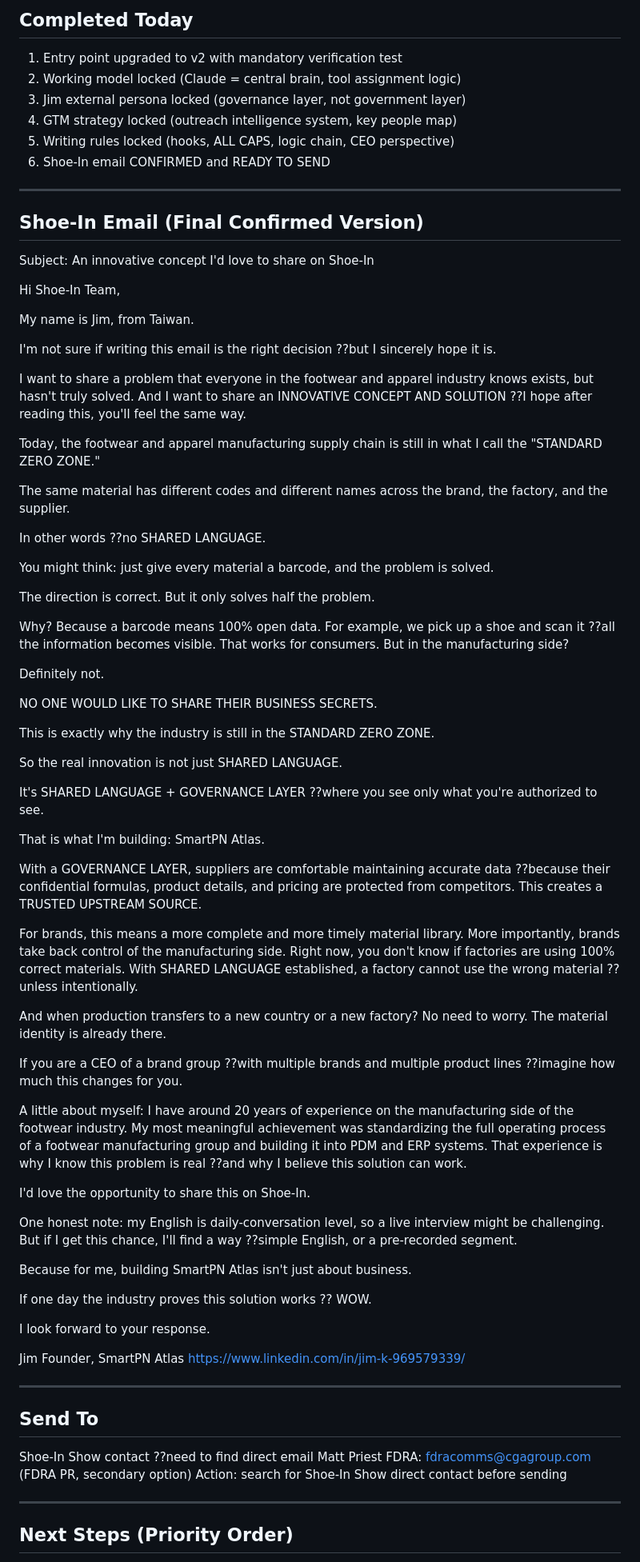
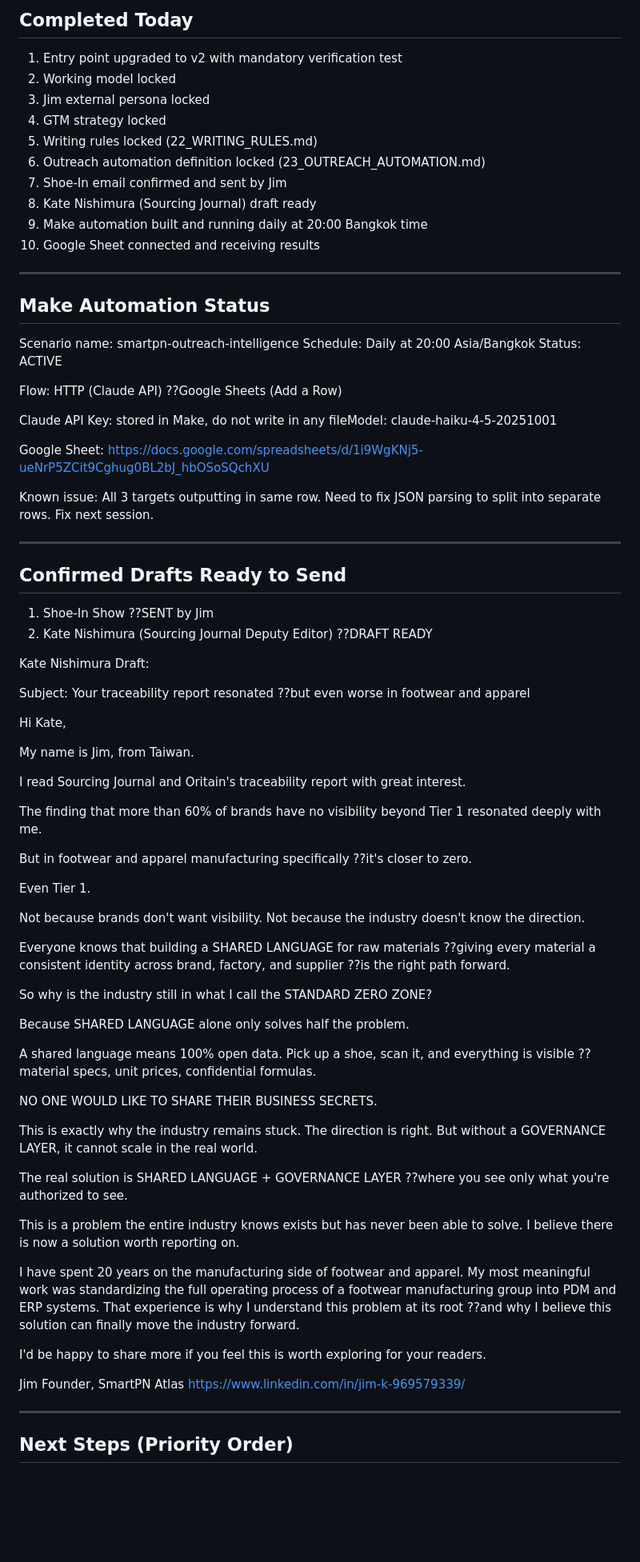
Before and after one commit to nethinetkimo01-afk/smartpn-atlas-core, a Markdown page: 00_HANDOFF/21_CURRENT_STATUS.md, the part around one of its changes. Shown at 80% size. Rendered like a GitHub page; blank space fills up the shorter version.

Commit message:
update: final status - Make automation active, daily 20:00, Google Sheet connected

```diff
--- a/00_HANDOFF/21_CURRENT_STATUS.md
+++ b/00_HANDOFF/21_CURRENT_STATUS.md
@@ -7,70 +7,77 @@ Purpose: New session Claude reads this first to know exactly where to continue.
 ## Completed Today
 
 1. Entry point upgraded to v2 with mandatory verification test
-2. Working model locked (Claude = central brain, tool assignment logic)
-3. Jim external persona locked (governance layer, not government layer)
-4. GTM strategy locked (outreach intelligence system, key people map)
-5. Writing rules locked (hooks, ALL CAPS, logic chain, CEO perspective)
-6. Shoe-In email CONFIRMED and READY TO SEND
+2. Working model locked
+3. Jim external persona locked
+4. GTM strategy locked
+5. Writing rules locked (22_WRITING_RULES.md)
+6. Outreach automation definition locked (23_OUTREACH_AUTOMATION.md)
+7. Shoe-In email confirmed and sent by Jim
+8. Kate Nishimura (Sourcing Journal) draft ready
+9. Make automation built and running daily at 20:00 Bangkok time
+10. Google Sheet connected and receiving results
 
 ---
 
-## Shoe-In Email (Final Confirmed Version)
+## Make Automation Status
 
-Subject: An innovative concept I'd love to share on Shoe-In
+Scenario name: smartpn-outreach-intelligence
+Schedule: Daily at 20:00 Asia/Bangkok
+Status: ACTIVE
 
-Hi Shoe-In Team,
+Flow:
+HTTP (Claude API) ??Google Sheets (Add a Row)
+
+Claude API Key: stored in Make, do not write in any fileModel: claude-haiku-4-5-20251001
+
+Google Sheet: https://docs.google.com/spreadsheets/d/1i9WgKNj5-ueNrP5ZCit9Cghug0BL2bJ_hbOSoSQchXU
+
+Known issue: All 3 targets outputting in same row. Need to fix JSON parsing to split into separate rows. Fix next session.
+
+---
+
+## Confirmed Drafts Ready to Send
+
+1. Shoe-In Show ??SENT by Jim
+2. Kate Nishimura (Sourcing Journal Deputy Editor) ??DRAFT READY
+
+Kate Nishimura Draft:
+
+Subject: Your traceability report resonated ??but even worse in footwear and apparel
+
+Hi Kate,
 
 My name is Jim, from Taiwan.
 
-I'm not sure if writing this email is the right decision ??but I sincerely hope it is.
+I read Sourcing Journal and Oritain's traceability report with great interest.
 
-I want to share a problem that everyone in the footwear and apparel industry knows exists, but hasn't truly solved. And I want to share an INNOVATIVE CONCEPT AND SOLUTION ??I hope after reading this, you'll feel the same way.
+The finding that more than 60% of brands have no visibility beyond Tier 1 resonated deeply with me.
 
-Today, the footwear and apparel manufacturing supply chain is still in what I call the "STANDARD ZERO ZONE."
+But in footwear and apparel manufacturing specifically ??it's closer to zero.
 
-The same material has different codes and different names across the brand, the factory, and the supplier.
+Even Tier 1.
 
-In other words ??no SHARED LANGUAGE.
+Not because brands don't want visibility. Not because the industry doesn't know the direction.
 
-You might think: just give every material a barcode, and the problem is solved.
+Everyone knows that building a SHARED LANGUAGE for raw materials ??giving every material a consistent identity across brand, factory, and supplier ??is the right path forward.
 
-The direction is correct. But it only solves half the problem.
+So why is the industry still in what I call the STANDARD ZERO ZONE?
 
-Why? Because a barcode means 100% open data. For example, we pick up a shoe and scan it ??all the information becomes visible. That works for consumers. But in the manufacturing side?
+Because SHARED LANGUAGE alone only solves half the problem.
 
-Definitely not.
+A shared language means 100% open data. Pick up a shoe, scan it, and everything is visible ??material specs, unit prices, confidential formulas.
 
 NO ONE WOULD LIKE TO SHARE THEIR BUSINESS SECRETS.
 
-This is exactly why the industry is still in the STANDARD ZERO ZONE.
+This is exactly why the industry remains stuck. The direction is right. But without a GOVERNANCE LAYER, it cannot scale in the real world.
 
-So the real innovation is not just SHARED LANGUAGE.
+The real solution is SHARED LANGUAGE + GOVERNANCE LAYER ??where you see only what you're authorized to see.
 
-It's SHARED LANGUAGE + GOVERNANCE LAYER ??where you see only what you're authorized to see.
+This is a problem the entire industry knows exists but has never been able to solve. I believe there is now a solution worth reporting on.
 
-That is what I'm building: SmartPN Atlas.
+I have spent 20 years on the manufacturing side of footwear and apparel. My most meaningful work was standardizing the full operating process of a footwear manufacturing group into PDM and ERP systems. That experience is why I understand this problem at its root ??and why I believe this solution can finally move the industry forward.
 
-With a GOVERNANCE LAYER, suppliers are comfortable maintaining accurate data ??because their confidential formulas, product details, and pricing are protected from competitors. This creates a TRUSTED UPSTREAM SOURCE.
-
-For brands, this means a more complete and more timely material library. More importantly, brands take back control of the manufacturing side. Right now, you don't know if factories are using 100% correct materials. With SHARED LANGUAGE established, a factory cannot use the wrong material ??unless intentionally.
-
-And when production transfers to a new country or a new factory? No need to worry. The material identity is already there.
-
-If you are a CEO of a brand group ??with multiple brands and multiple product lines ??imagine how much this changes for you.
-
-A little about myself: I have around 20 years of experience on the manufacturing side of the footwear industry. My most meaningful achievement was standardizing the full operating process of a footwear manufacturing group and building it into PDM and ERP systems. That experience is why I know this problem is real ??and why I believe this solution can work.
-
-I'd love the opportunity to share this on Shoe-In.
-
-One honest note: my English is daily-conversation level, so a live interview might be challenging. But if I get this chance, I'll find a way ??simple English, or a pre-recorded segment.
-
-Because for me, building SmartPN Atlas isn't just about business.
-
-If one day the industry proves this solution works ??
-WOW.
-
-I look forward to your response.
+I'd be happy to share more if you feel this is worth exploring for your readers.
 
 Jim
 Founder, SmartPN Atlas
@@ -78,13 +85,5 @@ https://www.linkedin.com/in/jim-k-969579339/
 
 ---
 
-## Send To
-
-Shoe-In Show contact ??need to find direct email
-Matt Priest FDRA: fdracomms@cgagroup.com (FDRA PR, secondary option)
-Action: search for Shoe-In Show direct contact before sending
-
----
-
 ## Next Steps (Priority Order)
 
```
Also changed, not shown: other parts of 00_HANDOFF/21_CURRENT_STATUS.md (+8 -23 lines).
